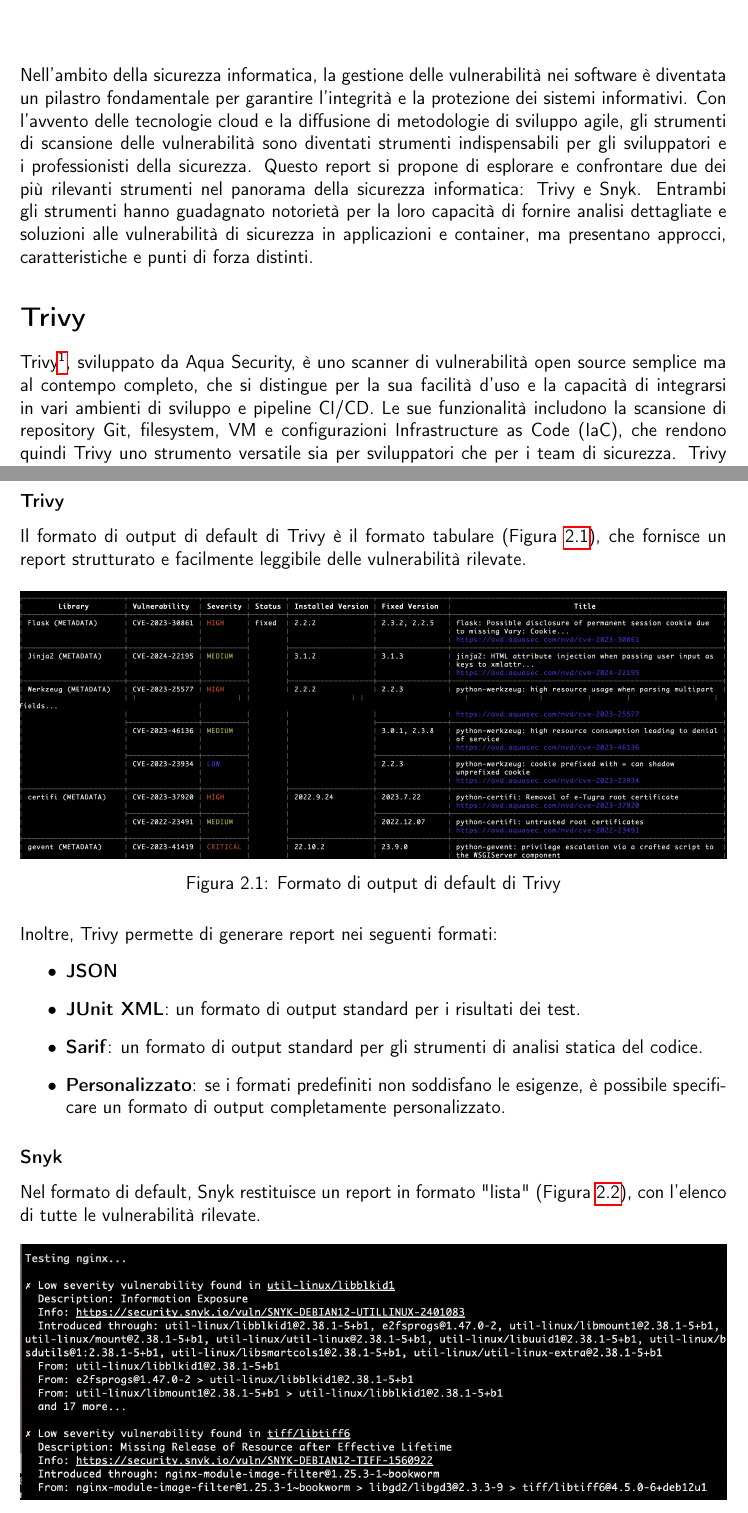
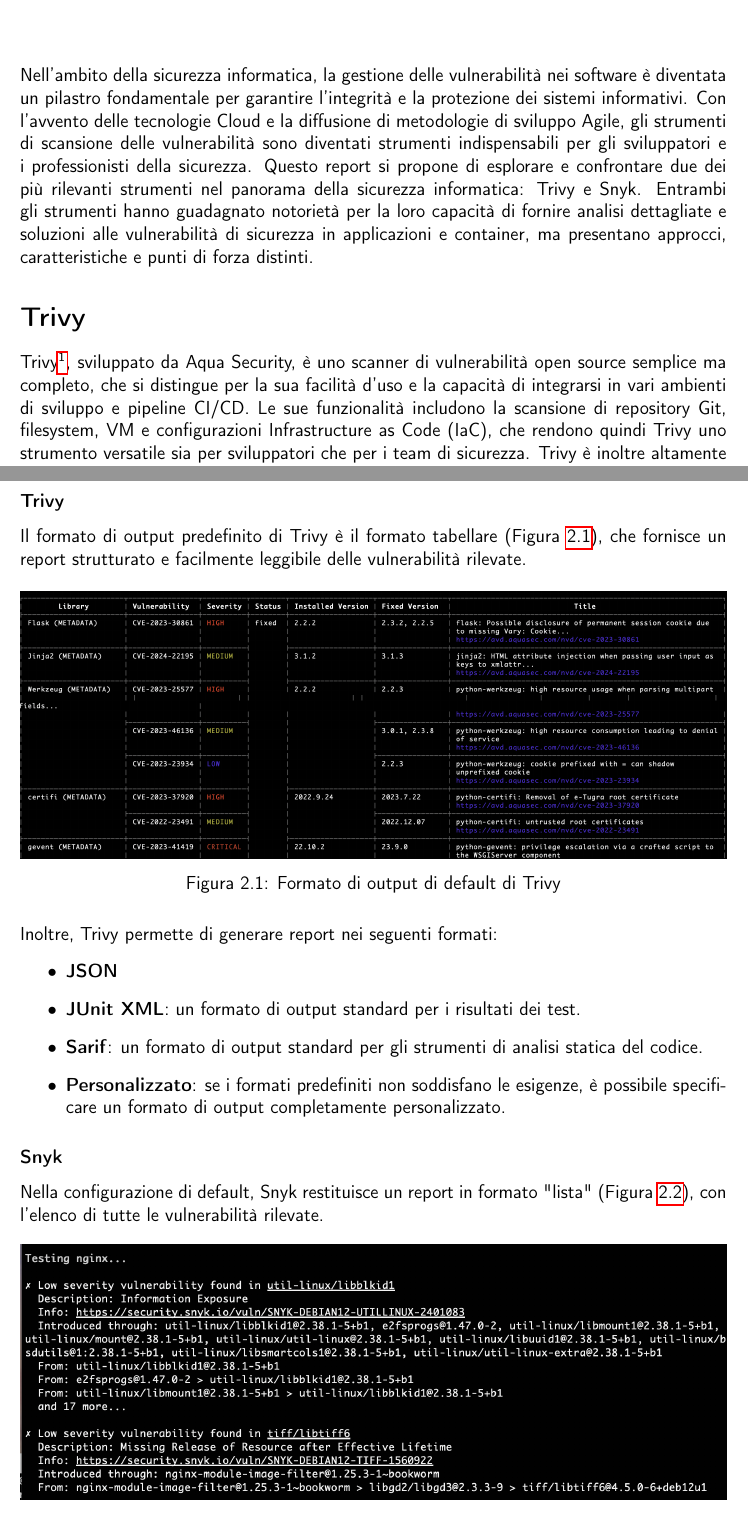
Before and after one commit to belgio99/trivy-vs-snyk-report, a LaTeX thesis (main.tex, which reads capitolo1.tex, capitolo2.tex): two parts of pages 3 and 10 of 17, joined at a grey line, cut so that both start at the same text. Compiled offline with pdfLaTeX.

Commit message:
Fixed typos

```diff
--- a/capitolo1.tex
+++ b/capitolo1.tex
@@ -1,9 +1,9 @@
 \chapter{Introduzione}
-Nell'ambito della sicurezza informatica, la gestione delle vulnerabilità nei software è diventata un pilastro fondamentale per garantire l'integrità e la protezione dei sistemi informativi. Con l'avvento delle tecnologie cloud e la diffusione di metodologie di sviluppo agile, gli strumenti di scansione delle vulnerabilità sono diventati strumenti indispensabili per gli sviluppatori e i professionisti della sicurezza. Questo report si propone di esplorare e confrontare due dei più rilevanti strumenti nel panorama della sicurezza informatica: Trivy e Snyk. Entrambi gli strumenti hanno guadagnato notorietà per la loro capacità di fornire analisi dettagliate e soluzioni alle vulnerabilità di sicurezza in applicazioni e container, ma presentano approcci, caratteristiche e punti di forza distinti.
+Nell'ambito della sicurezza informatica, la gestione delle vulnerabilità nei software è diventata un pilastro fondamentale per garantire l'integrità e la protezione dei sistemi informativi. Con l'avvento delle tecnologie Cloud e la diffusione di metodologie di sviluppo Agile, gli strumenti di scansione delle vulnerabilità sono diventati strumenti indispensabili per gli sviluppatori e i professionisti della sicurezza. Questo report si propone di esplorare e confrontare due dei più rilevanti strumenti nel panorama della sicurezza informatica: Trivy e Snyk. Entrambi gli strumenti hanno guadagnato notorietà per la loro capacità di fornire analisi dettagliate e soluzioni alle vulnerabilità di sicurezza in applicazioni e container, ma presentano approcci, caratteristiche e punti di forza distinti.
 
 \section*{Trivy}
 
-Trivy\footnote{\url{https://github.com/aquasecurity/trivy}}, sviluppato da Aqua Security, è uno scanner di vulnerabilità open source semplice ma al contempo completo, che si distingue per la sua facilità d'uso e la capacità di integrarsi in vari ambienti di sviluppo e pipeline CI/CD. Le sue funzionalità includono la scansione di repository Git, filesystem, VM e configurazioni Infrastructure as Code (IaC), che rendono quindi Trivy uno strumento versatile sia per sviluppatori che per i team di sicurezza. Trivy è inoltre altamente personalizzabile, con la possibilità, ad esempio, di includere vulnerabilità ancora non pubblicate nell'analisi dei container.
+Trivy\footnote{\url{https://github.com/aquasecurity/trivy}}, sviluppato da Aqua Security, è uno scanner di vulnerabilità open source semplice ma completo, che si distingue per la sua facilità d'uso e la capacità di integrarsi in vari ambienti di sviluppo e pipeline CI/CD. Le sue funzionalità includono la scansione di repository Git, filesystem, VM e configurazioni Infrastructure as Code (IaC), che rendono quindi Trivy uno strumento versatile sia per sviluppatori che per i team di sicurezza. Trivy è inoltre altamente personalizzabile, con la possibilità, ad esempio, di includere vulnerabilità ancora non pubblicate nell'analisi dei container.
 
 \section*{Snyk}
 
--- a/capitolo2.tex
+++ b/capitolo2.tex
@@ -76,7 +76,7 @@
 \subsection{Formati di output}
 Entrambi gli strumenti offrono la possibilità di generare report in vari formati per permetterne, ad esempio, l'integrazione diretta con altri strumenti.
 \subsubsection{Trivy}
-Il formato di output di default di Trivy è il formato tabulare (Figura \ref{fig:trivy_output_fmt}), che fornisce un report strutturato e facilmente leggibile delle vulnerabilità rilevate.
+Il formato di output predefinito di Trivy è il formato tabellare (Figura \ref{fig:trivy_output_fmt}), che fornisce un report strutturato e facilmente leggibile delle vulnerabilità rilevate.
 \begin{figure}[H]
    \centering
    \includegraphics[width=1\textwidth]{immagini/capitolo2/trivy_output_fmt.png}
@@ -92,7 +92,7 @@
 \end{itemize}
 
 \subsubsection{Snyk}
-Nel formato di default, Snyk restituisce un report in formato "lista" (Figura \ref{fig:snyk_output_fmt}), con l'elenco di tutte le vulnerabilità rilevate.
+Nella configurazione di default, Snyk restituisce un report in formato "lista" (Figura \ref{fig:snyk_output_fmt}), con l'elenco di tutte le vulnerabilità rilevate.
 \begin{figure}[H]
    \centering
    \includegraphics[width=1\textwidth]{immagini/capitolo2/snyk_output_fmt.png}
```
Also changed, not shown: main.pdf.
